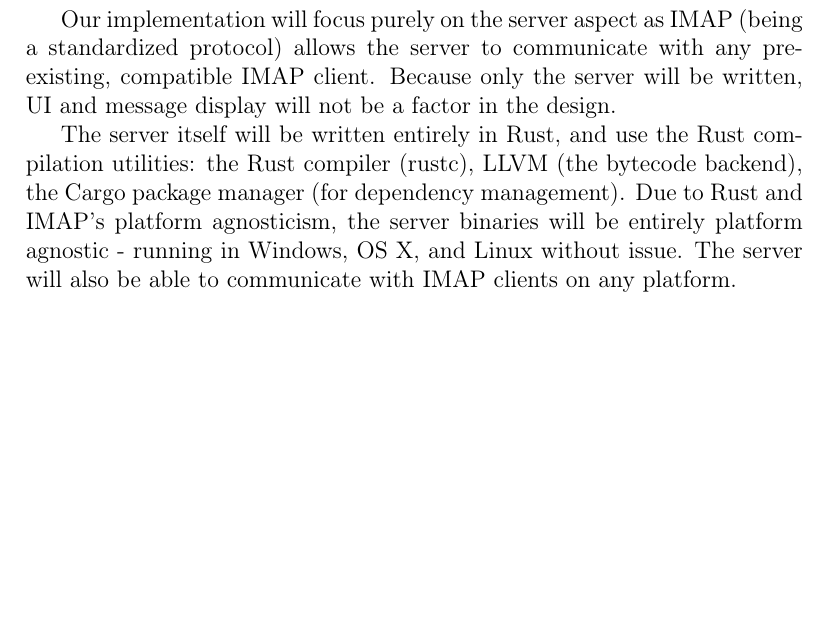
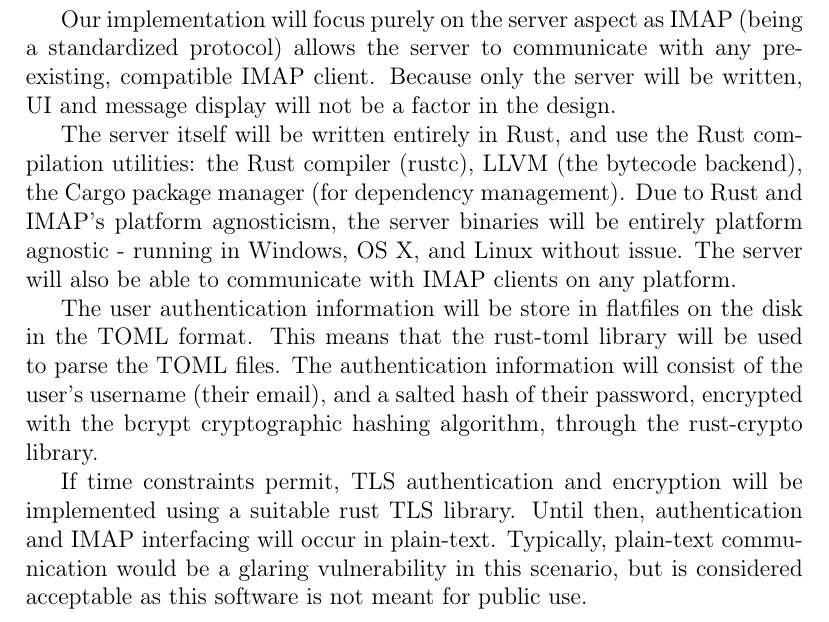
Before and after one commit to uiri/SEGIMAP, a LaTeX document (outline.tex): part of page 3 of 4 before the commit and part of page 3 of 5 after it, cut so that both start at the same text, the shorter picture padded with empty space. Compiled offline with pdfLaTeX.

Commit message:
Add info about bcrypt, TOML, and TLS

```diff
--- a/outline.tex
+++ b/outline.tex
@@ -111,6 +111,14 @@ The server itself will be written entirely in Rust, and use the Rust compilation
 Due to Rust and IMAP's platform agnosticism, the server binaries will be entirely platform agnostic - running in Windows, OS X, and Linux without issue.
 The server will also be able to communicate with IMAP clients on any platform.
 
+The user authentication information will be store in flatfiles on the disk in the TOML format.
+This means that the rust-toml library will be used to parse the TOML files.
+The authentication information will consist of the user's username (their email), and a salted hash of their password, encrypted with the bcrypt cryptographic hashing algorithm, through the rust-crypto library.
+
+If time constraints permit, TLS authentication and encryption will be implemented using a suitable rust TLS library.
+Until then, authentication and IMAP interfacing will occur in plain-text.
+Typically, plain-text communication would be a glaring vulnerability in this scenario, but is considered acceptable as this software is not meant for public use.
+
 \section*{UML Class Diagram}
 
 \begin{figure}[H]
```
